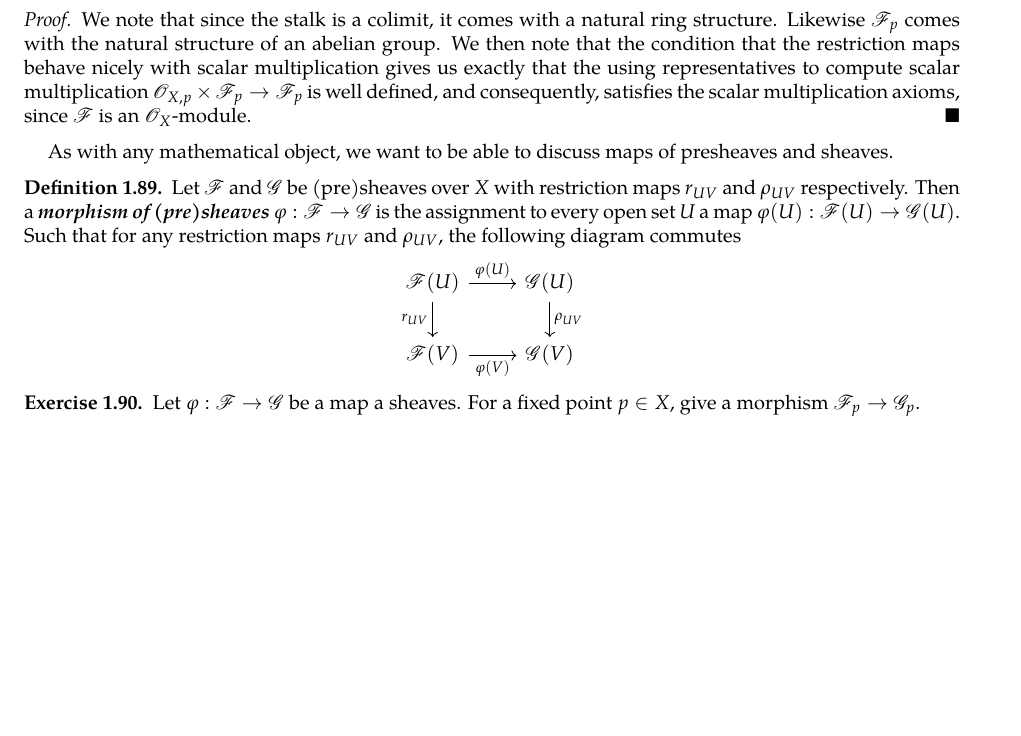
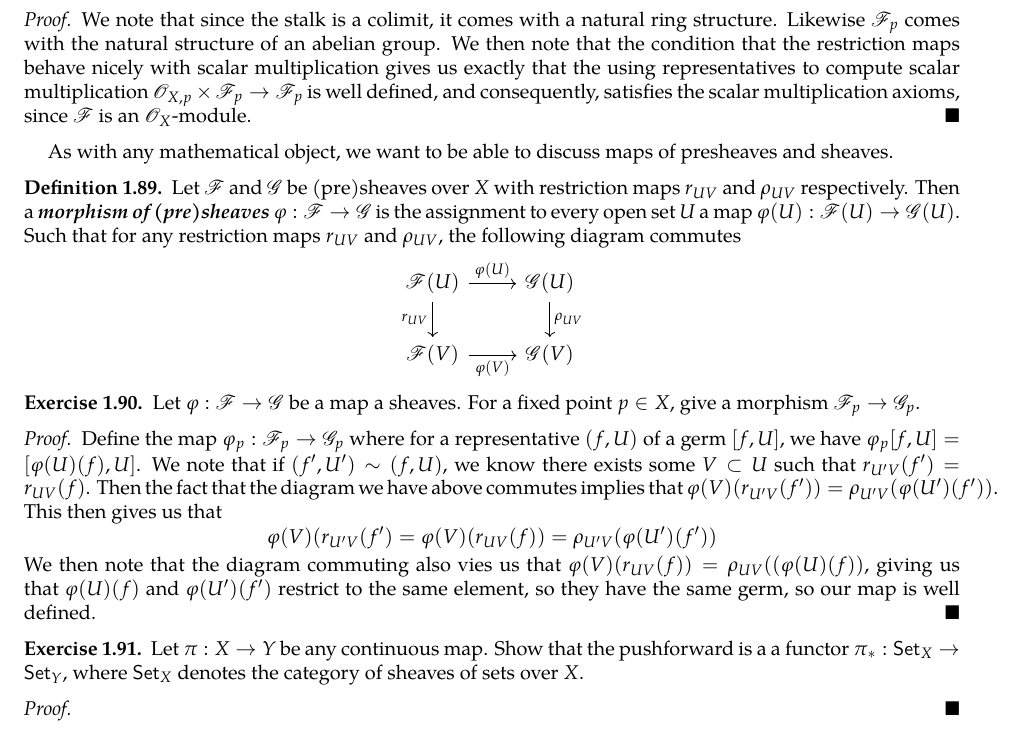
Before and after one commit to JeffJiang42/Math-Notes, a LaTeX paper (RisingSea/CategoriesSheaves.tex): part of page 29 of 29, cut so that both start at the same text, the shorter picture padded with empty space. Compiled offline with pdfLaTeX.

Commit message:
stalk map

```diff
--- a/RisingSea/CategoriesSheaves.tex
+++ b/RisingSea/CategoriesSheaves.tex
@@ -1438,4 +1438,18 @@ $$\begin{tikzcd}
 Let $\varphi : \mathscr{F} \to \mathscr{G}$ be a map a sheaves. For a fixed point $p \in X$, give a morphism $\mathscr{F}_p \to \mathscr{G}_p$.
 \end{exer}
 %
+\begin{proof}
+Define the map $\varphi_p : \mathscr{F}_p \to \mathscr{G}_p$ where for a representative $(f,U)$ of a germ $[f,U]$, we have $\varphi_p[f,U] = [\varphi(U)(f),U]$. We note that if $(f',U') \sim (f,U)$, we know there exists some $V \subset U$ such that $r_{U'V}(f') = r_{UV}(f)$. Then the fact that the diagram we have above commutes implies that $\varphi(V)(r_{U'V}(f')) = \rho_{U'V}(\varphi(U')(f'))$. This then gives us that
+$$\varphi(V)(r_{U'V}(f') = \varphi(V)(r_{UV}(f)) = \rho_{U'V}(\varphi(U')(f')) $$
+We then note that the diagram commuting also vies us that $\varphi(V)(r_{UV}(f)) = \rho_{UV}((\varphi(U)(f))$, giving us that $\varphi(U)(f)$ and $\varphi(U')(f')$ restrict to the same element, so they have the same germ, so our map is well defined.
+\end{proof}
+%
+\begin{exer}
+Let $\pi : X \to Y$ be any continuous map. Show that the pushforward is a a functor $\pi_* : \mathsf{Set}_X \to \mathsf{Set}_Y$, where $\mathsf{Set}_X$ denotes the category of sheaves of sets over $X$.
+\end{exer}
+%
+\begin{proof}
+
+\end{proof}
+%
 \end{document}
```
Also changed, not shown: RisingSea/CategoriesSheaves.pdf.
